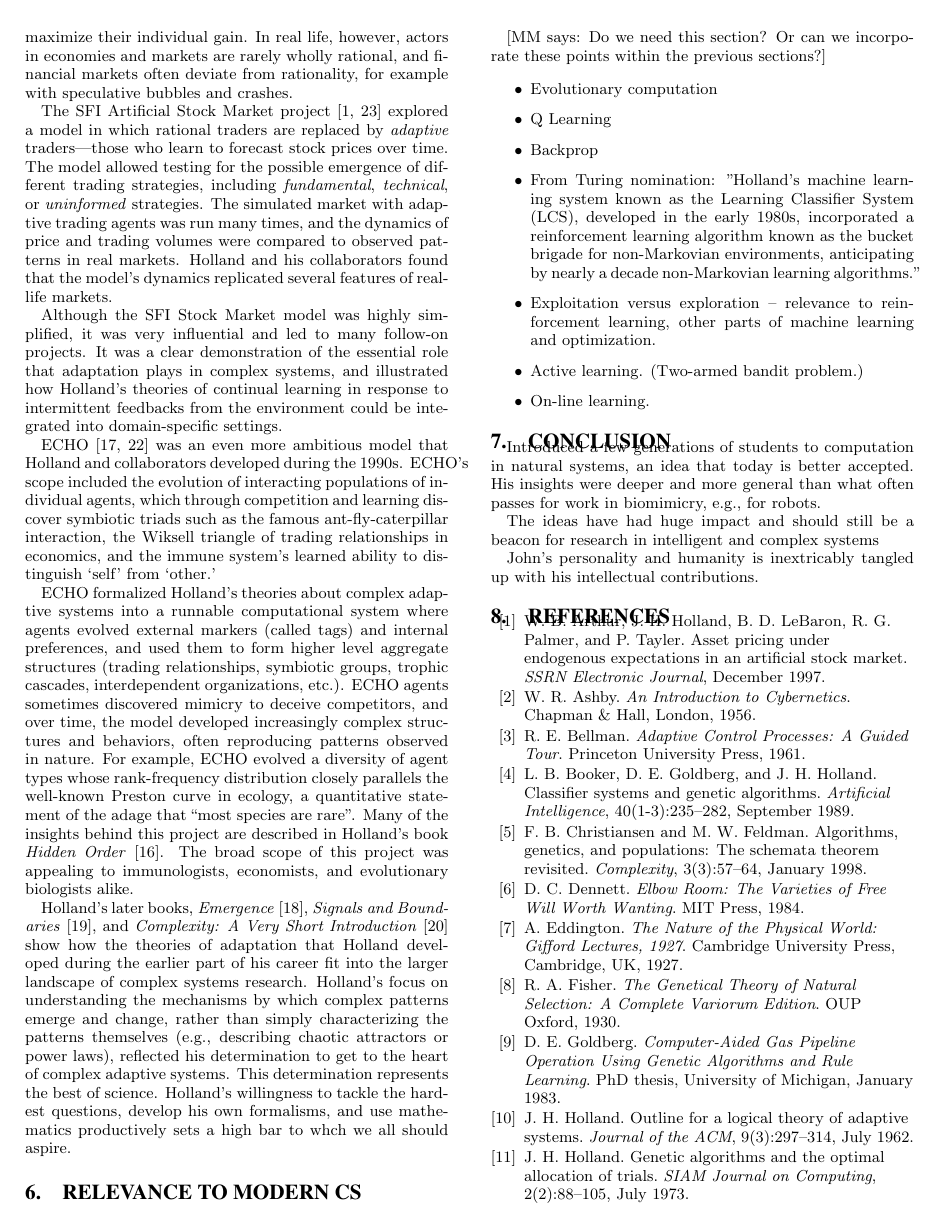
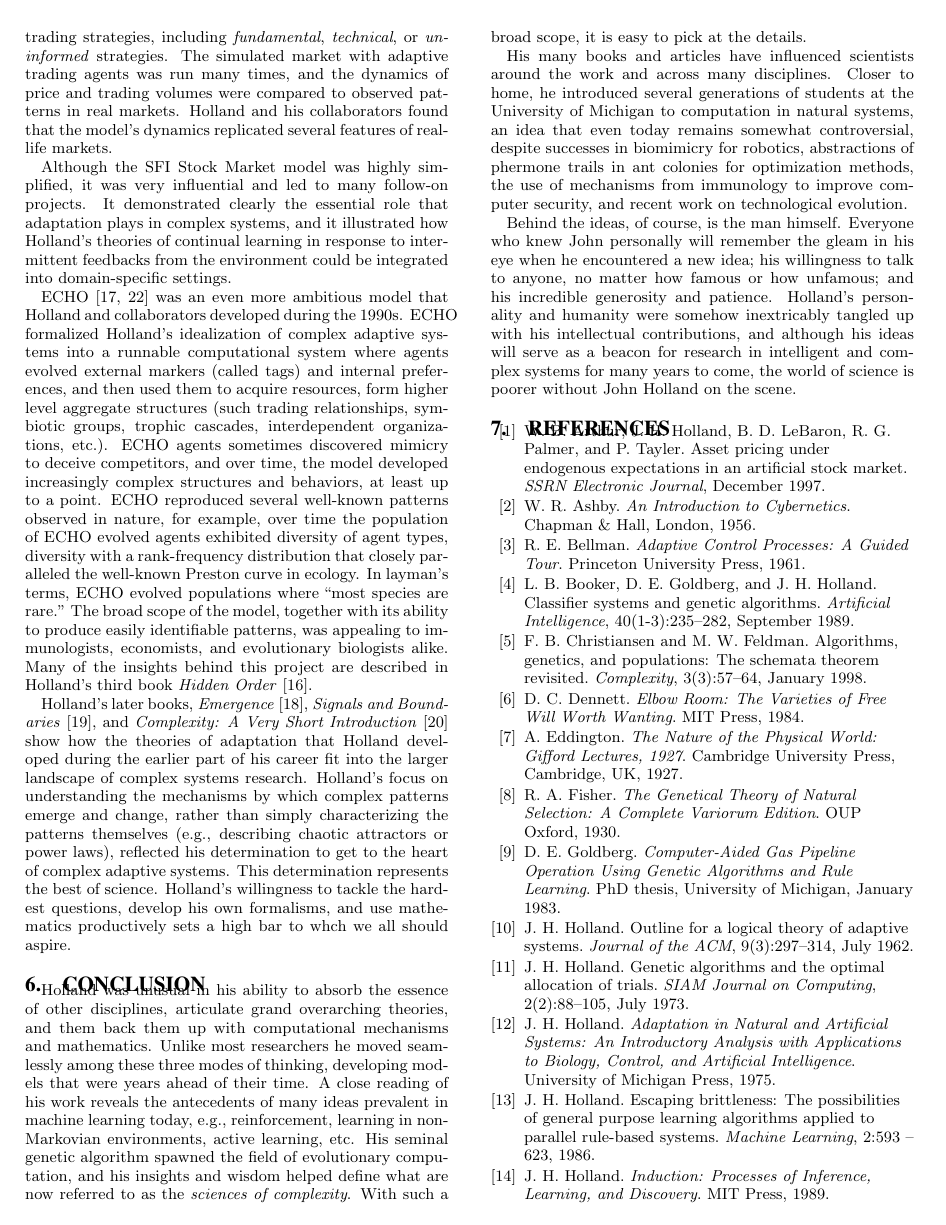
Before and after one commit to profsforrest/jhh-essay, a LaTeX paper (paper.tex): page 4 of 5. Compiled offline with pdfLaTeX.

Commit message:
a wimpy conclusion

```diff
--- a/paper.tex
+++ b/paper.tex
@@ -558,7 +566,3 @@ individual gain.  In real life, however, actors in economies
 and markets are rarely wholly rational, and financial markets often deviate
 from rationality, for example with speculative bubbles and crashes.
 
-The SFI Artificial Stock Market project \cite{Arthur1997,Palmer1994} explored a model in which rational
-traders are replaced by \emph{adaptive} traders---those who learn to
-forecast stock prices over time.  The model allowed testing for the
-possible emergence of different trading strategies, including
@@ -565,3 +573,4 @@ possible emergence of different trading strategies, including
+emergence of different trading strategies, including
 \emph{fundamental}, \emph{technical}, or \emph{uninformed}
 strategies. The simulated market with adaptive trading agents was run
 many times, and the dynamics of price and trading volumes were
@@ -570,33 +579,40 @@ collaborators found that the model's dynamics replicated several
 features of real-life markets.
 
 Although the SFI Stock Market model was highly simplified, it was very
-influential and led to many follow-on projects.  It was a clear
-demonstration of the essential role that adaptation plays in complex
-systems, and illustrated how Holland's theories of continual learning
+influential and led to many follow-on projects.  It
+demonstrated clearly the essential role that adaptation plays in complex
+systems, and it illustrated how Holland's theories of continual learning
 in response to intermittent feedbacks from the environment could be
 integrated into domain-specific settings.
 
 ECHO \cite{Holland1999,Hraber1997} was an even more ambitious model
-that Holland and collaborators developed during the 1990s.  ECHO's
-scope included the evolution of interacting populations of individual
-agents, which through competition and learning discover symbiotic
-triads such as the famous ant-fly-caterpillar interaction, the Wiksell
-triangle of trading relationships in economics, and the immune
-system's learned ability to distinguish `self' from `other.'
-
-ECHO formalized Holland's theories about complex adaptive systems into
+that Holland and collaborators developed during the 1990s.
+% ECHO's
+% scope included the evolution of interacting populations of individual
+% agents, which through competition and learning discover symbiotic
+% triads such as the famous ant-fly-caterpillar interaction, the Wiksell
+% triangle of trading relationships in economics, and the immune
+% system's learned ability to distinguish `self' from `other.'
+ECHO formalized Holland's idealization of complex adaptive systems into
 a runnable computational system where agents evolved external markers
-(called tags) and internal preferences, and used them to form higher
-level aggregate structures (trading relationships, symbiotic groups,
+(called tags) and internal preferences, and then used them to acquire
+resources, form higher
+level aggregate structures (such trading relationships, symbiotic groups,
 trophic cascades, interdependent organizations, etc.).  ECHO agents
 sometimes discovered mimicry to deceive competitors, and over time,
-the model developed increasingly complex structures and behaviors,
-often reproducing patterns observed in nature.  For example, ECHO
-evolved a diversity of agent types whose rank-frequency distribution
-closely parallels the well-known Preston curve in ecology, a
-quantitative statement of the adage that ``most species are rare''. Many
-of the insights behind this project are described in Holland's book \emph{Hidden Order} \cite{Holland1995}.
-The broad scope of this project was appealing to immunologists, economists, and evolutionary biologists alike.
+the model developed increasingly complex structures and behaviors, at
+least up to a point.  ECHO reproduced several well-known patterns
+observed in nature, for example, over time the population of ECHO
+evolved agents exhibited diversity of agent types, diversity with a
+rank-frequency distribution that
+closely paralleled the well-known Preston curve in ecology.  In
+layman's terms, ECHO evolved populations where
+%quantitative statement of the adage that
+``most species are rare.''
+The broad scope of the model, together with its ability to produce
+easily identifiable patterns, was appealing to immunologists, economists, and evolutionary biologists alike.   Many
+of the insights behind this project are described in Holland's third book \emph{Hidden Order} \cite{Holland1995}.
+
 
 % but it
 %was the economists who took it one step further in the SFI stock
@@ -626,31 +642,61 @@ willingness to tackle the hardest questions, develop his own
 formalisms, and use mathematics productively sets a high bar to whch we
 all should aspire.
 
-\section{Relevance to Modern CS}
-[MM says:  Do we need this section?  Or can we incorporate these points within the previous sections?]
+%\section{Relevance to Modern CS}
+%[MM says:  Do we need this section?  Or can we incorporate these points within the previous sections?]
 
-\begin{itemize}
-\item Evolutionary computation
-\item Q Learning
-\item Backprop
-\item    From Turing nomination: "Holland's machine learning system known as the
-   Learning Classifier System (LCS), developed in the early 1980s,
-   incorporated a reinforcement learning algorithm known as the bucket
-   brigade for non-Markovian environments, anticipating by nearly a
-   decade non-Markovian learning algorithms."
-\item Exploitation versus exploration -- relevance to reinforcement
-  learning, other parts of machine learning and optimization.
-\item Active learning.  (Two-armed bandit problem.)
-\item On-line learning.
-\end{itemize}
 
 \section{Conclusion}
 
-Introduced a few generations of students to computation in natural systems, an idea that today is better accepted.  His insights were deeper and more general than what often passes for work in biomimicry, e.g., for robots.
+Holland was unusual in his ability to absorb the essence of other
+disciplines, articulate grand overarching
+theories, and them back them up with computational mechanisms and
+mathematics.  Unlike most researchers he moved seamlessly among these
+three modes of thinking, developing models that were years ahead of their time.  A
+close reading of his work reveals the antecedents of many ideas prevalent in
+machine learning today, e.g., reinforcement, learning in non-Markovian
+environments, active learning, etc.   His seminal genetic algorithm
+spawned the field of evolutionary computation, and his insights
+and wisdom helped define what are now referred to as the
+\emph{sciences of complexity}.   With such a broad scope, it is easy
+to pick at the details.
 
-The ideas have had huge impact and should still be a beacon for research in intelligent and complex systems
+His many books and articles have influenced
+scientists around the work and across many disciplines.  Closer to home, he introduced several
+generations of students at the University of Michigan to
+computation in natural systems, an idea that even today
+remains somewhat controversial, despite successes in biomimicry
+for robotics, abstractions of phermone trails in ant colonies for
+optimization methods, the use of mechanisms from immunology to
+improve computer security, and recent work on technological
+evolution.
 
-John's personality and humanity is inextricably tangled up with his intellectual contributions.
+Behind the ideas, of course, is the man himself.   Everyone who knew
+John personally will remember the gleam in his eye when he
+encountered a new idea; his willingness to talk to anyone, no matter
+how famous or how unfamous; and his incredible generosity and patience.
+%His insights aboutwere deeper and more general than what often passes for work in biomimicry, e.g., for robots.
+Holland's personality and humanity were somehow inextricably tangled
+up with his intellectual contributions, and although his ideas will serve as a beacon
+for research in intelligent and complex systems
+for many years to come, the world of science is poorer without John
+Holland on the scene.
+
+
+% \begin{itemize}
+% \item Evolutionary computation
+% \item Q Learning
+% \item Backprop
+% \item    From Turing nomination: "Holland's machine learning system known as the
+%    Learning Classifier System (LCS), developed in the early 1980s,
+%    incorporated a reinforcement learning algorithm known as the bucket
+%    brigade for non-Markovian environments, anticipating by nearly a
+%    decade non-Markovian learning algorithms."
+% \item Exploitation versus exploration -- relevance to reinforcement
+%   learning, other parts of machine learning and optimization.
+% \item Active learning.  (Two-armed bandit problem.)
+% \item On-line learning.
+% \end{itemize}
 
 \bibliographystyle{plain}
 
```
Also changed, not shown: paper.tex (64 more changed lines).
